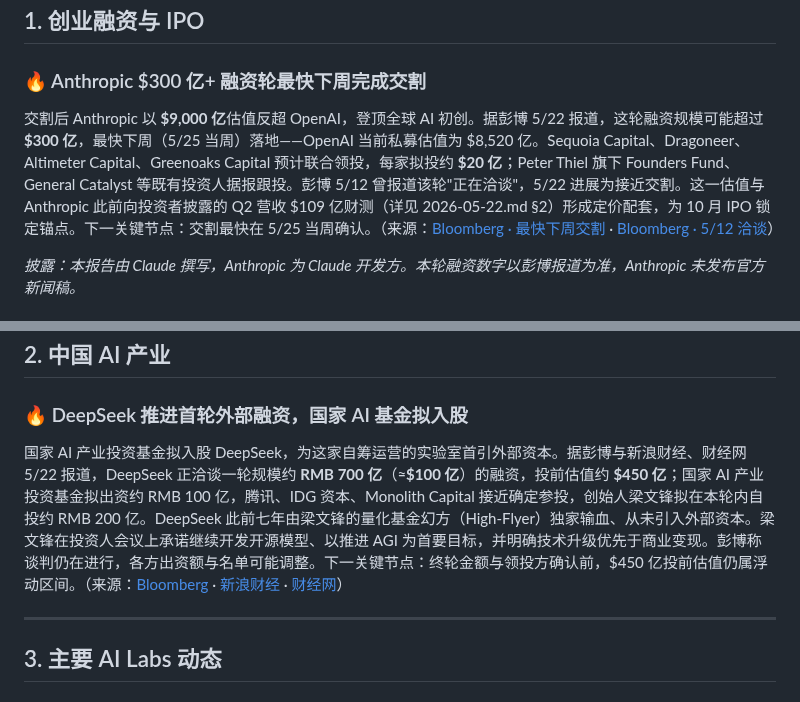
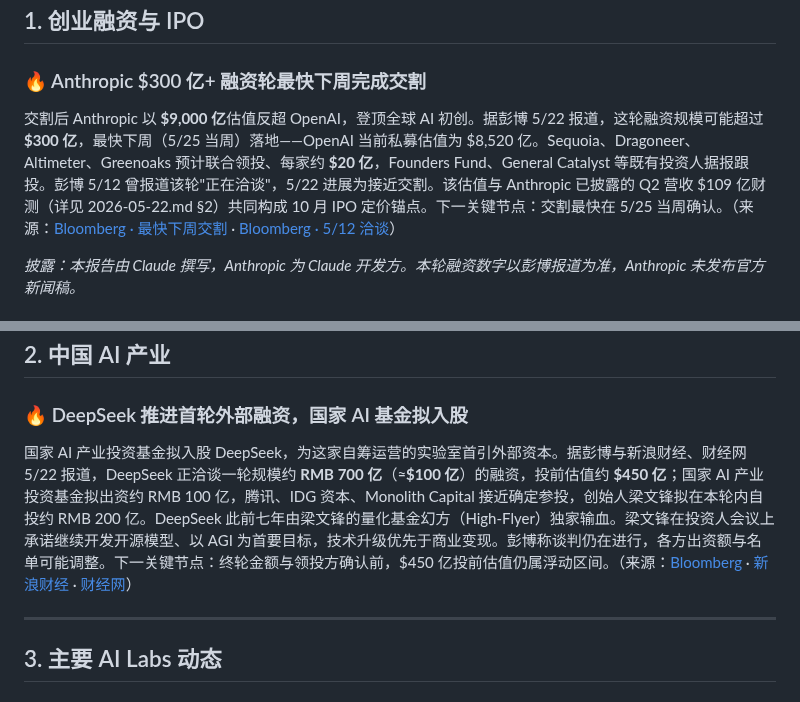
Before and after one commit to shichangs/AINews, a Markdown page: content/daily-ai-news/2026-05-23.md, 2 parts joined by grey strips. Drawn GitHub-style.

Commit message:
chore: update generated AI news data

```diff
--- a/content/daily-ai-news/2026-05-23.md
+++ b/content/daily-ai-news/2026-05-23.md
@@ -13,7 +13,7 @@
 
 ### 🔥 Anthropic $300 亿+ 融资轮最快下周完成交割
 
-交割后 Anthropic 以 **$9,000 亿**估值反超 OpenAI，登顶全球 AI 初创。据彭博 5/22 报道，这轮融资规模可能超过 **$300 亿**，最快下周（5/25 当周）落地——OpenAI 当前私募估值为 $8,520 亿。Sequoia Capital、Dragoneer、Altimeter Capital、Greenoaks Capital 预计联合领投，每家拟投约 **$20 亿**；Peter Thiel 旗下 Founders Fund、General Catalyst 等既有投资人据报跟投。彭博 5/12 曾报道该轮"正在洽谈"，5/22 进展为接近交割。这一估值与 Anthropic 此前向投资者披露的 Q2 营收 $109 亿财测（详见 2026-05-22.md §2）形成定价配套，为 10 月 IPO 锁定锚点。下一关键节点：交割最快在 5/25 当周确认。（来源：[Bloomberg · 最快下周交割](https://www.bloomberg.com/news/articles/2026-05-22/anthropic-to-close-over-30-billion-round-as-soon-as-next-week) · [Bloomberg · 5/12 洽谈](https://www.bloomberg.com/news/articles/2026-05-12/anthropic-in-talks-to-raise-30-billion-at-900-billion-valuation)）
+交割后 Anthropic 以 **$9,000 亿**估值反超 OpenAI，登顶全球 AI 初创。据彭博 5/22 报道，这轮融资规模可能超过 **$300 亿**，最快下周（5/25 当周）落地——OpenAI 当前私募估值为 $8,520 亿。Sequoia、Dragoneer、Altimeter、Greenoaks 预计联合领投、每家约 **$20 亿**，Founders Fund、General Catalyst 等既有投资人据报跟投。彭博 5/12 曾报道该轮"正在洽谈"，5/22 进展为接近交割。该估值与 Anthropic 已披露的 Q2 营收 $109 亿财测（详见 2026-05-22.md §2）共同构成 10 月 IPO 定价锚点。下一关键节点：交割最快在 5/25 当周确认。（来源：[Bloomberg · 最快下周交割](https://www.bloomberg.com/news/articles/2026-05-22/anthropic-to-close-over-30-billion-round-as-soon-as-next-week) · [Bloomberg · 5/12 洽谈](https://www.bloomberg.com/news/articles/2026-05-12/anthropic-in-talks-to-raise-30-billion-at-900-billion-valuation)）
 
 *披露：本报告由 Claude 撰写，Anthropic 为 Claude 开发方。本轮融资数字以彭博报道为准，Anthropic 未发布官方新闻稿。*
 
@@ -27,7 +27,7 @@ SEC 问询料持续整个夏季，公开版 S-1 预计 8 月前后才披露完
 
 ### 🔥 DeepSeek 推进首轮外部融资，国家 AI 基金拟入股
 
-国家 AI 产业投资基金拟入股 DeepSeek，为这家自筹运营的实验室首引外部资本。据彭博与新浪财经、财经网 5/22 报道，DeepSeek 正洽谈一轮规模约 **RMB 700 亿**（≈**$100 亿**）的融资，投前估值约 **$450 亿**；国家 AI 产业投资基金拟出资约 RMB 100 亿，腾讯、IDG 资本、Monolith Capital 接近确定参投，创始人梁文锋拟在本轮内自投约 RMB 200 亿。DeepSeek 此前七年由梁文锋的量化基金幻方（High-Flyer）独家输血、从未引入外部资本。梁文锋在投资人会议上承诺继续开发开源模型、以推进 AGI 为首要目标，并明确技术升级优先于商业变现。彭博称谈判仍在进行，各方出资额与名单可能调整。下一关键节点：终轮金额与领投方确认前，$450 亿投前估值仍属浮动区间。（来源：[Bloomberg](https://www.bloomberg.com/news/articles/2026-05-22/deepseek-founder-declares-agi-goal-as-10-billion-round-advances) · [新浪财经](https://finance.sina.com.cn/stock/hkstock/ggscyd/2026-05-22/doc-inhyufhk8416459.shtml) · [财经网](https://m.caijing.com.cn/article/202605/417570)）
+国家 AI 产业投资基金拟入股 DeepSeek，为这家自筹运营的实验室首引外部资本。据彭博与新浪财经、财经网 5/22 报道，DeepSeek 正洽谈一轮规模约 **RMB 700 亿**（≈**$100 亿**）的融资，投前估值约 **$450 亿**；国家 AI 产业投资基金拟出资约 RMB 100 亿，腾讯、IDG 资本、Monolith Capital 接近确定参投，创始人梁文锋拟在本轮内自投约 RMB 200 亿。DeepSeek 此前七年由梁文锋的量化基金幻方（High-Flyer）独家输血。梁文锋在投资人会议上承诺继续开发开源模型、以 AGI 为首要目标，技术升级优先于商业变现。彭博称谈判仍在进行，各方出资额与名单可能调整。下一关键节点：终轮金额与领投方确认前，$450 亿投前估值仍属浮动区间。（来源：[Bloomberg](https://www.bloomberg.com/news/articles/2026-05-22/deepseek-founder-declares-agi-goal-as-10-billion-round-advances) · [新浪财经](https://finance.sina.com.cn/stock/hkstock/ggscyd/2026-05-22/doc-inhyufhk8416459.shtml) · [财经网](https://m.caijing.com.cn/article/202605/417570)）
 
 ---
 
```
